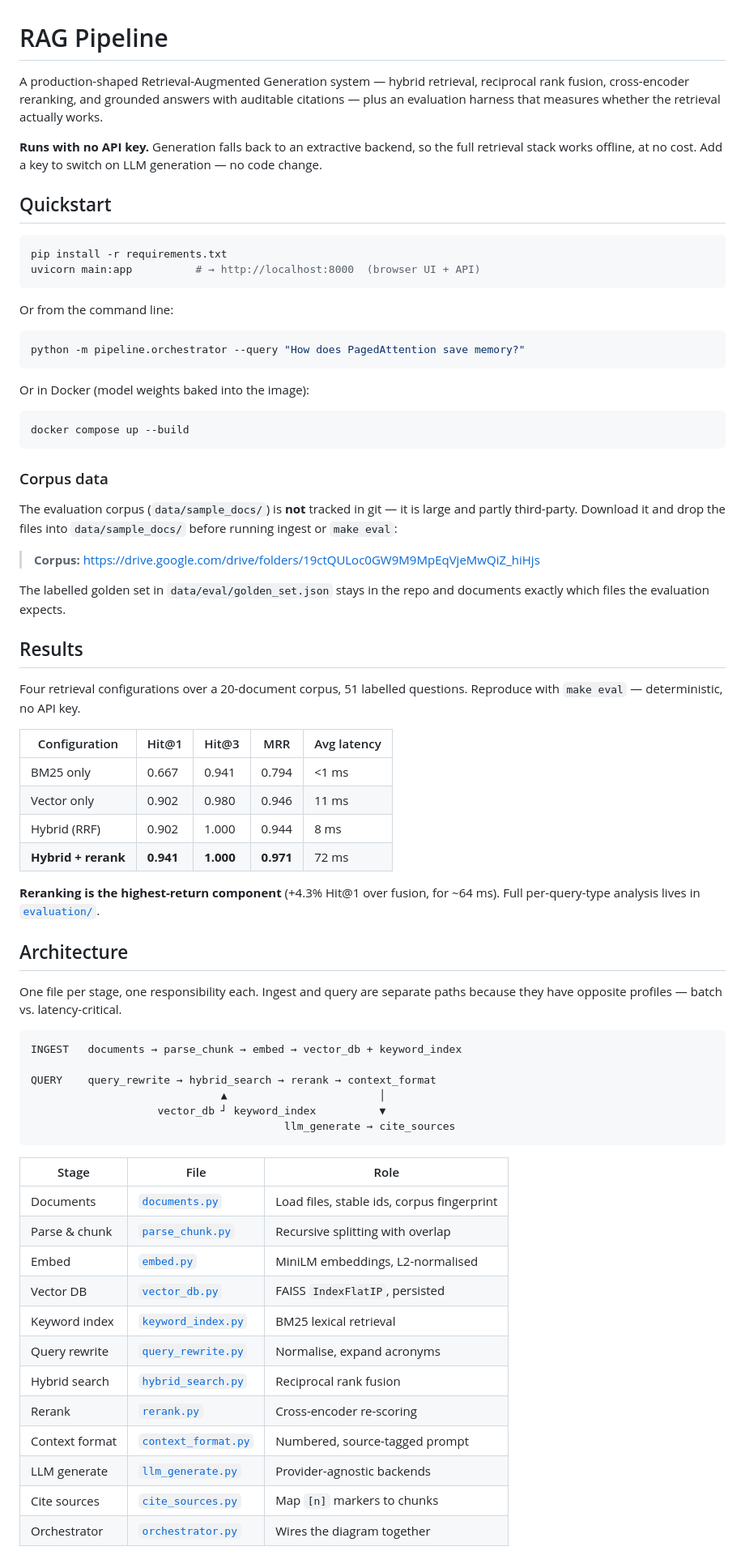
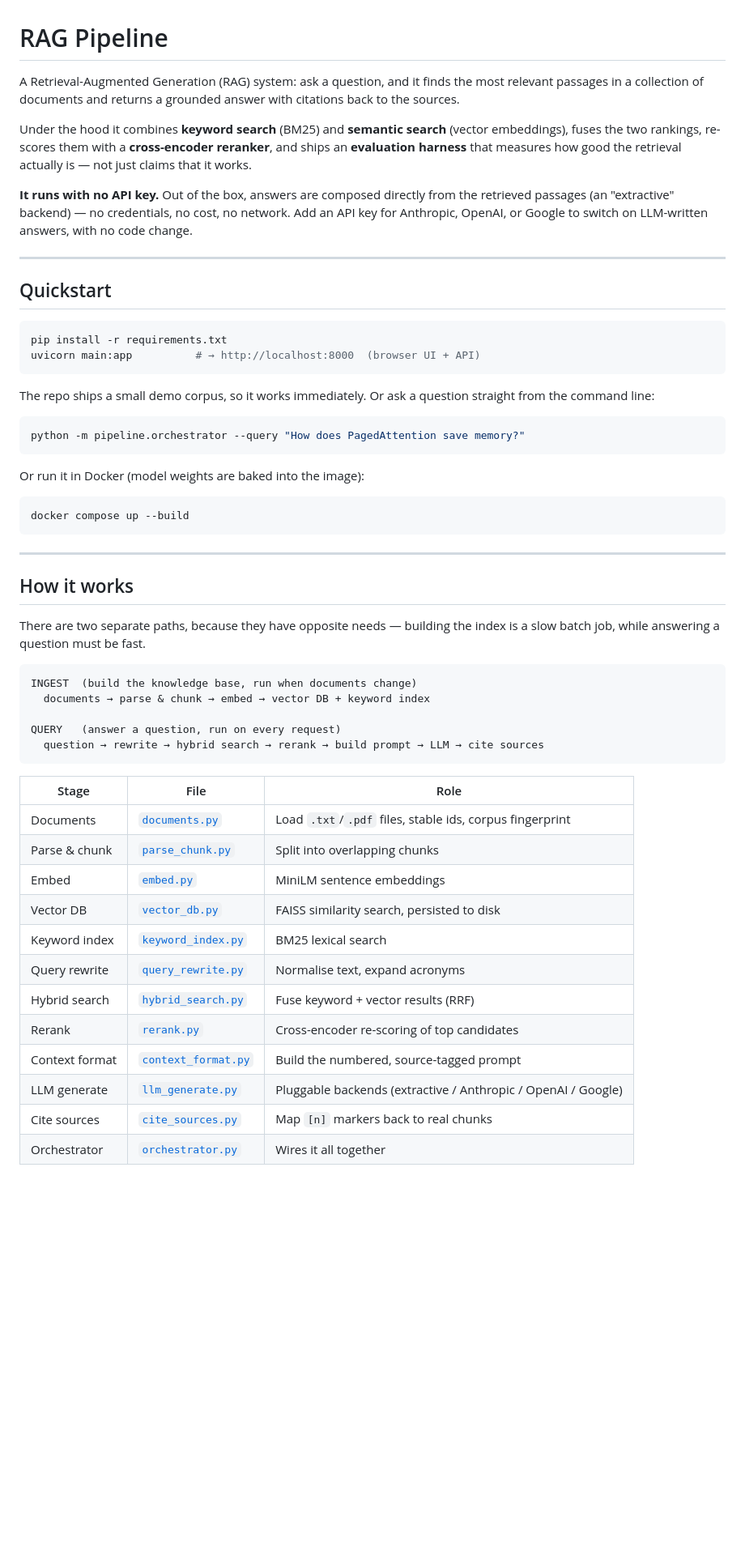
Before and after one commit to Ro5f6/Rag_pipeline, a Markdown page: README.md, the part around one of its changes. Shown at 81% size. Drawn GitHub-style; blank space fills up the shorter version.

````diff
--- a/README.md
+++ b/README.md
@@ -1,13 +1,20 @@
 # RAG Pipeline
 
-A production-shaped Retrieval-Augmented Generation system — hybrid retrieval,
-reciprocal rank fusion, cross-encoder reranking, and grounded answers with
-auditable citations — plus an evaluation harness that measures whether the
-retrieval actually works.
+A Retrieval-Augmented Generation (RAG) system: ask a question, and it finds the
+most relevant passages in a collection of documents and returns a grounded
+answer with citations back to the sources.
 
-**Runs with no API key.** Generation falls back to an extractive backend, so the
-full retrieval stack works offline, at no cost. Add a key to switch on LLM
-generation — no code change.
+Under the hood it combines **keyword search** (BM25) and **semantic search**
+(vector embeddings), fuses the two rankings, re-scores them with a
+**cross-encoder reranker**, and ships an **evaluation harness** that measures how
+good the retrieval actually is — not just claims that it works.
+
+**It runs with no API key.** Out of the box, answers are composed directly from
+the retrieved passages (an "extractive" backend) — no credentials, no cost, no
+network. Add an API key for Anthropic, OpenAI, or Google to switch on
+LLM-written answers, with no code change.
+
+---
 
 ## Quickstart
 
@@ -16,70 +23,46 @@ pip install -r requirements.txt
 uvicorn main:app          # → http://localhost:8000  (browser UI + API)
 ```
 
-Or from the command line:
+The repo ships a small demo corpus, so it works immediately. Or ask a question
+straight from the command line:
 
 ```bash
 python -m pipeline.orchestrator --query "How does PagedAttention save memory?"
 ```
 
-Or in Docker (model weights baked into the image):
+Or run it in Docker (model weights are baked into the image):
 
 ```bash
 docker compose up --build
 ```
 
-### Corpus data
+---
 
-The evaluation corpus (`data/sample_docs/`) is **not** tracked in git — it is
-large and partly third-party. Download it and drop the files into
-`data/sample_docs/` before running ingest or `make eval`:
+## How it works
 
-> **Corpus:** https://drive.google.com/drive/folders/19ctQULoc0GW9M9MpEqVjeMwQiZ_hiHjs
-
-The labelled golden set in `data/eval/golden_set.json` stays in the repo and
-documents exactly which files the evaluation expects.
-
-## Results
-
-Four retrieval configurations over a 20-document corpus, 51 labelled questions.
-Reproduce with `make eval` — deterministic, no API key.
-
-| Configuration | Hit@1 | Hit@3 | MRR | Avg latency |
-|---|---|---|---|---|
-| BM25 only | 0.667 | 0.941 | 0.794 | <1 ms |
-| Vector only | 0.902 | 0.980 | 0.946 | 11 ms |
-| Hybrid (RRF) | 0.902 | 1.000 | 0.944 | 8 ms |
-| **Hybrid + rerank** | **0.941** | **1.000** | **0.971** | 72 ms |
-
-**Reranking is the highest-return component** (+4.3% Hit@1 over fusion, for
-~64 ms). Full per-query-type analysis lives in [`evaluation/`](evaluation/).
-
-## Architecture
-
-One file per stage, one responsibility each. Ingest and query are separate paths
-because they have opposite profiles — batch vs. latency-critical.
+There are two separate paths, because they have opposite needs — building the
+index is a slow batch job, while answering a question must be fast.
 
 ```
-INGEST   documents → parse_chunk → embed → vector_db + keyword_index
+INGEST  (build the knowledge base, run when documents change)
+  documents → parse & chunk → embed → vector DB + keyword index
 
-QUERY    query_rewrite → hybrid_search → rerank → context_format
-                              ▲                        │
-                    vector_db ┘ keyword_index          ▼
-                                        llm_generate → cite_sources
+QUERY   (answer a question, run on every request)
+  question → rewrite → hybrid search → rerank → build prompt → LLM → cite sources
 ```
 
 | Stage | File | Role |
 |---|---|---|
-| Documents | [`documents.py`](pipeline/documents.py) | Load files, stable ids, corpus fingerprint |
-| Parse & chunk | [`parse_chunk.py`](pipeline/parse_chunk.py) | Recursive splitting with overlap |
-| Embed | [`embed.py`](pipeline/embed.py) | MiniLM embeddings, L2-normalised |
-| Vector DB | [`vector_db.py`](pipeline/vector_db.py) | FAISS `IndexFlatIP`, persisted |
-| Keyword index | [`keyword_index.py`](pipeline/keyword_index.py) | BM25 lexical retrieval |
-| Query rewrite | [`query_rewrite.py`](pipeline/query_rewrite.py) | Normalise, expand acronyms |
-| Hybrid search | [`hybrid_search.py`](pipeline/hybrid_search.py) | Reciprocal rank fusion |
-| Rerank | [`rerank.py`](pipeline/rerank.py) | Cross-encoder re-scoring |
-| Context format | [`context_format.py`](pipeline/context_format.py) | Numbered, source-tagged prompt |
-| LLM generate | [`llm_generate.py`](pipeline/llm_generate.py) | Provider-agnostic backends |
-| Cite sources | [`cite_sources.py`](pipeline/cite_sources.py) | Map `[n]` markers to chunks |
-| Orchestrator | [`orchestrator.py`](pipeline/orchestrator.py) | Wires the diagram together |
+| Documents | [`documents.py`](pipeline/documents.py) | Load `.txt`/`.pdf` files, stable ids, corpus fingerprint |
+| Parse & chunk | [`parse_chunk.py`](pipeline/parse_chunk.py) | Split into overlapping chunks |
+| Embed | [`embed.py`](pipeline/embed.py) | MiniLM sentence embeddings |
+| Vector DB | [`vector_db.py`](pipeline/vector_db.py) | FAISS similarity search, persisted to disk |
+| Keyword index | [`keyword_index.py`](pipeline/keyword_index.py) | BM25 lexical search |
+| Query rewrite | [`query_rewrite.py`](pipeline/query_rewrite.py) | Normalise text, expand acronyms |
+| Hybrid search | [`hybrid_search.py`](pipeline/hybrid_search.py) | Fuse keyword + vector results (RRF) |
+| Rerank | [`rerank.py`](pipeline/rerank.py) | Cross-encoder re-scoring of top candidates |
+| Context format | [`context_format.py`](pipeline/context_format.py) | Build the numbered, source-tagged prompt |
+| LLM generate | [`llm_generate.py`](pipeline/llm_generate.py) | Pluggable backends (extractive / Anthropic / OpenAI / Google) |
+| Cite sources | [`cite_sources.py`](pipeline/cite_sources.py) | Map `[n]` markers back to real chunks |
+| Orchestrator | [`orchestrator.py`](pipeline/orchestrator.py) | Wires it all together |
 
````
Also changed, not shown: other parts of README.md (+102 -35 lines).
